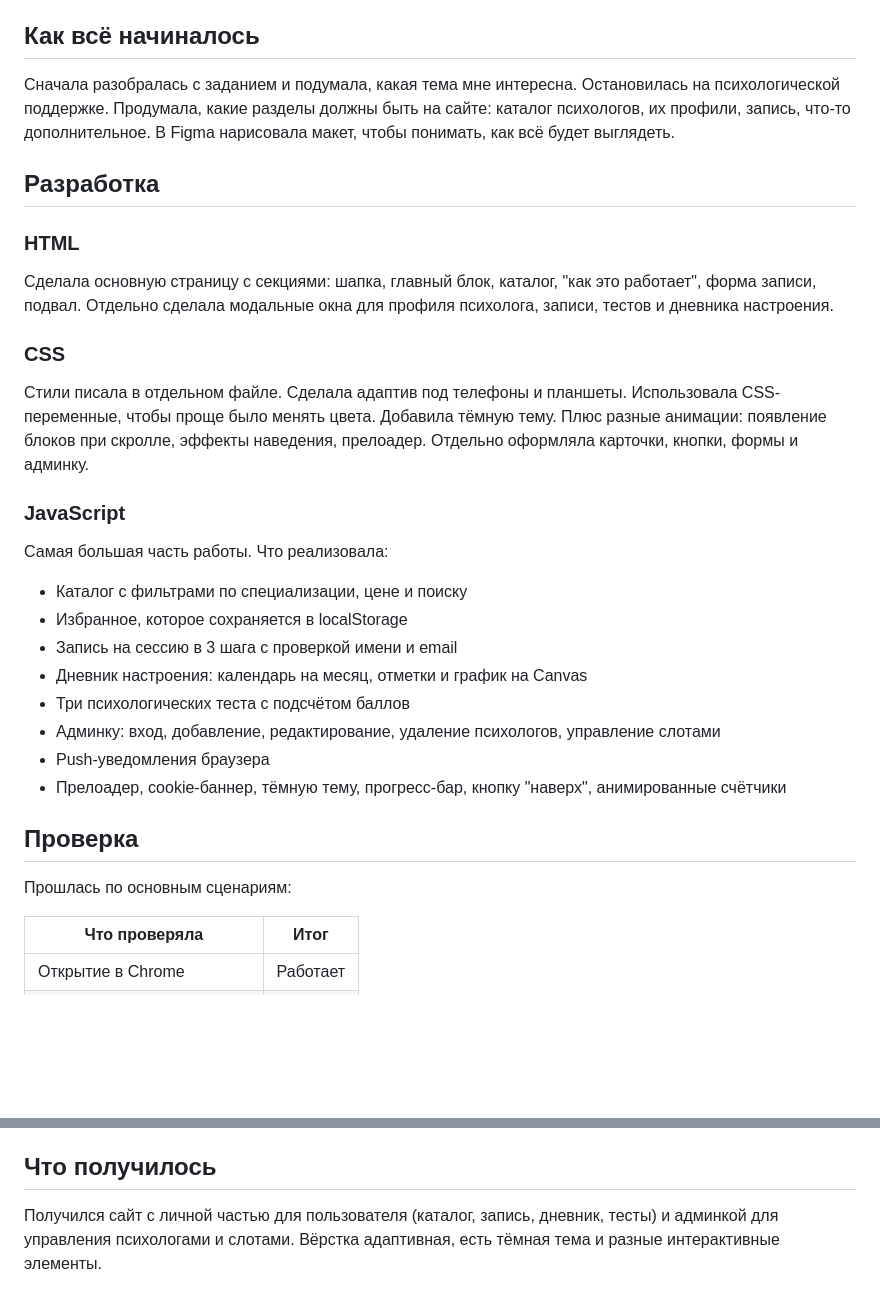
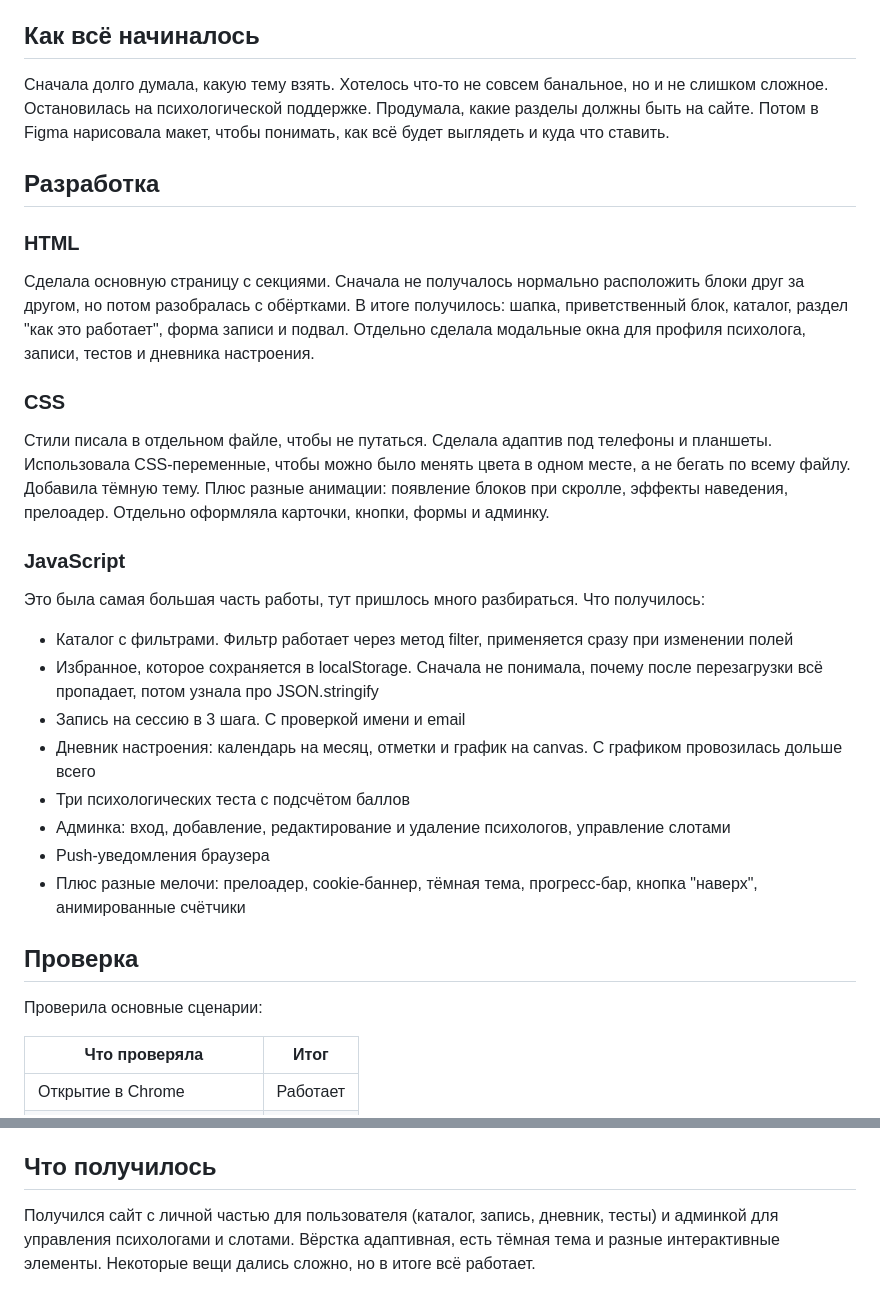
Before and after one commit to vvk2-8/mindspace, a Markdown page: Что сделано.md, 2 parts joined by grey strips. Drawn GitHub-style; blank space fills up the shorter version.

```diff
--- a/Что сделано.md
+++ b/Что сделано.md
@@ -6,34 +6,34 @@
 
 ## Как всё начиналось
 
-Сначала разобралась с заданием и подумала, какая тема мне интересна. Остановилась на психологической поддержке. Продумала, какие разделы должны быть на сайте: каталог психологов, их профили, запись, что-то дополнительное. В Figma нарисовала макет, чтобы понимать, как всё будет выглядеть.
+Сначала долго думала, какую тему взять. Хотелось что-то не совсем банальное, но и не слишком сложное. Остановилась на психологической поддержке. Продумала, какие разделы должны быть на сайте. Потом в Figma нарисовала макет, чтобы понимать, как всё будет выглядеть и куда что ставить.
 
 ## Разработка
 
 ### HTML
 
-Сделала основную страницу с секциями: шапка, главный блок, каталог, "как это работает", форма записи, подвал. Отдельно сделала модальные окна для профиля психолога, записи, тестов и дневника настроения.
+Сделала основную страницу с секциями. Сначала не получалось нормально расположить блоки друг за другом, но потом разобралась с обёртками. В итоге получилось: шапка, приветственный блок, каталог, раздел "как это работает", форма записи и подвал. Отдельно сделала модальные окна для профиля психолога, записи, тестов и дневника настроения.
 
 ### CSS
 
-Стили писала в отдельном файле. Сделала адаптив под телефоны и планшеты. Использовала CSS-переменные, чтобы проще было менять цвета. Добавила тёмную тему. Плюс разные анимации: появление блоков при скролле, эффекты наведения, прелоадер. Отдельно оформляла карточки, кнопки, формы и админку.
+Стили писала в отдельном файле, чтобы не путаться. Сделала адаптив под телефоны и планшеты. Использовала CSS-переменные, чтобы можно было менять цвета в одном месте, а не бегать по всему файлу. Добавила тёмную тему. Плюс разные анимации: появление блоков при скролле, эффекты наведения, прелоадер. Отдельно оформляла карточки, кнопки, формы и админку.
 
 ### JavaScript
 
-Самая большая часть работы. Что реализовала:
+Это была самая большая часть работы, тут пришлось много разбираться. Что получилось:
 
-- Каталог с фильтрами по специализации, цене и поиску
-- Избранное, которое сохраняется в localStorage
-- Запись на сессию в 3 шага с проверкой имени и email
-- Дневник настроения: календарь на месяц, отметки и график на Canvas
+- Каталог с фильтрами. Фильтр работает через метод filter, применяется сразу при изменении полей
+- Избранное, которое сохраняется в localStorage. Сначала не понимала, почему после перезагрузки всё пропадает, потом узнала про JSON.stringify
+- Запись на сессию в 3 шага. С проверкой имени и email
+- Дневник настроения: календарь на месяц, отметки и график на canvas. С графиком провозилась дольше всего
 - Три психологических теста с подсчётом баллов
-- Админку: вход, добавление, редактирование, удаление психологов, управление слотами
+- Админка: вход, добавление, редактирование и удаление психологов, управление слотами
 - Push-уведомления браузера
-- Прелоадер, cookie-баннер, тёмную тему, прогресс-бар, кнопку "наверх", анимированные счётчики
+- Плюс разные мелочи: прелоадер, cookie-баннер, тёмная тема, прогресс-бар, кнопка "наверх", анимированные счётчики
 
 ## Проверка
 
-Прошлась по основным сценариям:
+Проверила основные сценарии:
 
 | Что проверяла | Итог |
 |---------------|------|
@@ -57,4 +57,4 @@
 
 ## Что получилось
 
-Получился сайт с личной частью для пользователя (каталог, запись, дневник, тесты) и админкой для управления психологами и слотами. Вёрстка адаптивная, есть тёмная тема и разные интерактивные элементы.
+Получился сайт с личной частью для пользователя (каталог, запись, дневник, тесты) и админкой для управления психологами и слотами. Вёрстка адаптивная, есть тёмная тема и разные интерактивные элементы. Некоторые вещи дались сложно, но в итоге всё работает.
```
